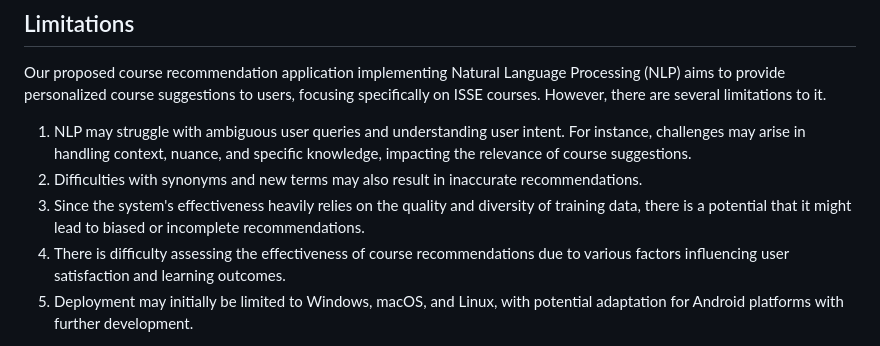
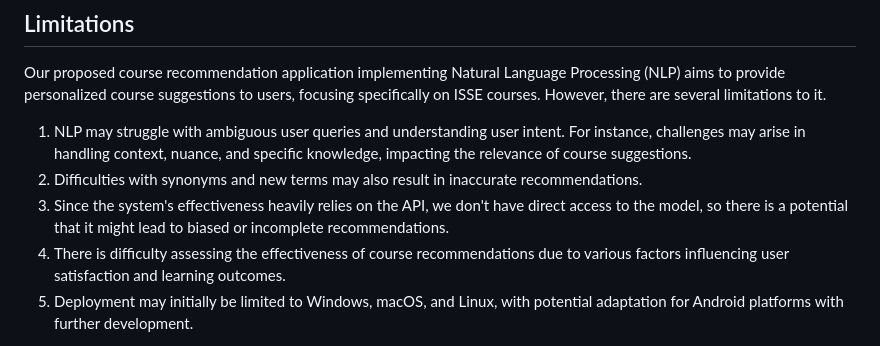
Before and after one commit to lxymahatma/PBL3, a Markdown page: Writerside/topics/ProjectProposal.md, the part around the change printed below. GitHub-like rendering.

Commit message:
style changes

```diff
--- a/Writerside/topics/ProjectProposal.md
+++ b/Writerside/topics/ProjectProposal.md
@@ -69,11 +70,11 @@ preferences and academic needs.
 Our proposed course recommendation application implementing Natural Language Processing (NLP) aims to provide personalized course
 suggestions to users, focusing specifically on ISSE courses. However, there are several limitations to it.
 
-1. NLP may struggle with ambiguous user queries and understanding user intent. For instance, challenges may arise in handling context,
-   nuance, and specific knowledge, impacting the relevance of course suggestions.
+1. NLP may struggle with ambiguous user queries and understanding user intent.
+   For instance, challenges may arise in handling context, nuance, and specific knowledge, impacting the relevance of course suggestions.
 2. Difficulties with synonyms and new terms may also result in inaccurate recommendations.
-3. Since the system's effectiveness heavily relies on the quality and diversity of training data, there is a potential that it might lead to
-   biased or incomplete recommendations.
+3. Since the system's effectiveness heavily relies on the API, we don't have direct access to the model, so there is a potential that it
+   might lead to biased or incomplete recommendations.
 4. There is difficulty assessing the effectiveness of course recommendations due to various factors influencing user satisfaction and
    learning outcomes.
 5. Deployment may initially be limited to Windows, macOS, and Linux, with potential adaptation for Android platforms with further
```
Also changed, not shown: other parts of Writerside/topics/ProjectProposal.md (+2 -1 lines).
